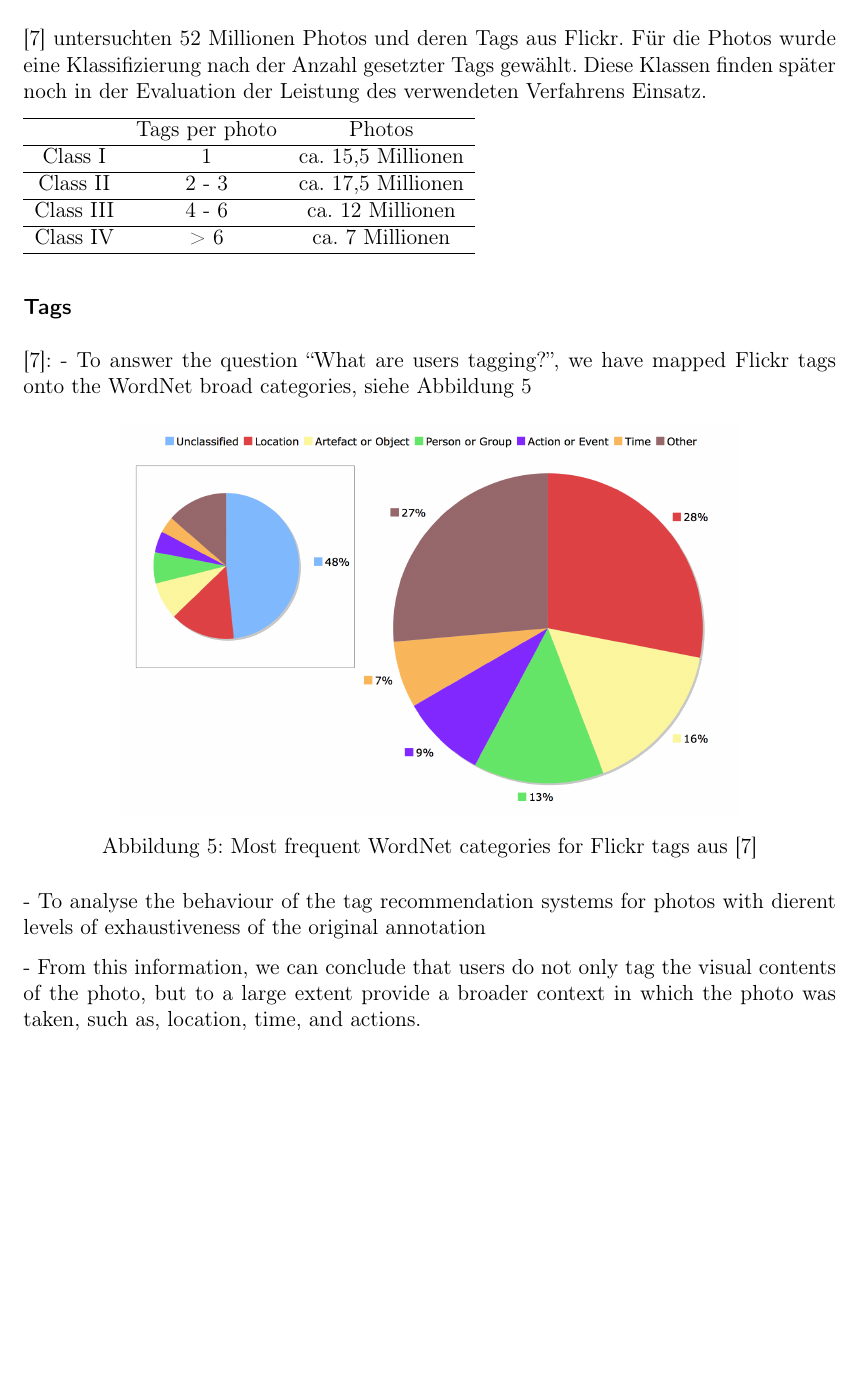
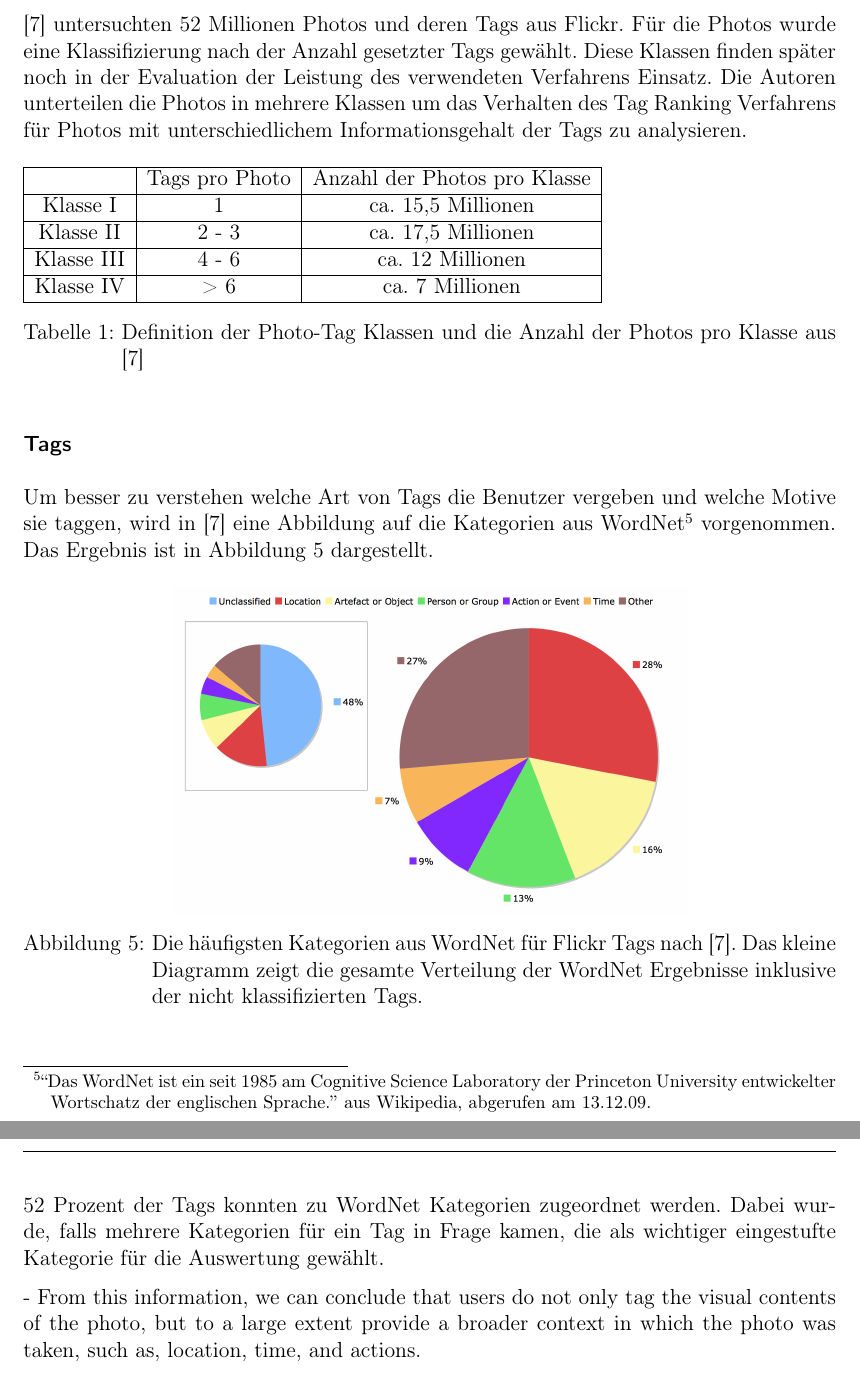
Before and after one commit to elitau/tagranking, a LaTeX paper (as-ausarbeitung.tex, which reads chapter/analyse.tex): part of page 10 of 16 before the commit and two parts of pages 11 and 12 of 18 after it, the two joined at a grey line, cut so that both start at the same text, the shorter picture padded with empty space. Compiled offline with pdfLaTeX.

Commit message:
Analyse vorangetrieben, hier muss noch Detailarbeit erfolgen

```diff
--- a/chapter/analyse.tex
+++ b/chapter/analyse.tex
@@ -53,43 +66,49 @@ Folgende Fragen stellen sich hierbei:
 \subsection{Klassifikation von Tags und Photos} % (fold)
 \label{sub:klassifikation_von_tags}
 
-\cite{collectiveKnowledge} untersuchten 52 Millionen Photos und deren Tags aus Flickr. Für die Photos wurde eine Klassifizierung nach der Anzahl gesetzter Tags gewählt. Diese Klassen finden später noch in der Evaluation der Leistung des verwendeten Verfahrens Einsatz.
+\cite{collectiveKnowledge} untersuchten 52 Millionen Photos und deren Tags aus Flickr. Für die Photos wurde eine Klassifizierung nach der Anzahl gesetzter Tags gewählt. Diese Klassen finden später noch in der Evaluation der Leistung des verwendeten Verfahrens Einsatz. Die Autoren unterteilen die Photos in mehrere Klassen um das Verhalten des Tag Ranking Verfahrens für Photos mit unterschiedlichem Informationsgehalt der Tags zu analysieren.
 
-\begin{tabular}{ccc}
+\begin{table}[htbp]
+\begin{tabular}{|c|c|c|}
 \hline
- & Tags per photo & Photos\\
+ & Tags pro Photo & Anzahl der Photos pro Klasse\\
 \hline
-Class I & 1 & ca. 15,5 Millionen\\
+Klasse I & 1 & ca. 15,5 Millionen\\
 \hline
-Class II & 2 - 3 & ca. 17,5 Millionen\\
+Klasse II & 2 - 3 & ca. 17,5 Millionen\\
 \hline
-Class III & 4 - 6 & ca. 12 Millionen\\
+Klasse III & 4 - 6 & ca. 12 Millionen\\
 \hline
-Class IV & > 6 & ca. 7 Millionen\\
+Klasse IV & > 6 & ca. 7 Millionen\\
 \hline
 \end{tabular}
+\caption{Definition der Photo-Tag Klassen und die Anzahl der Photos pro Klasse aus \cite{collectiveKnowledge}}
+\label{tab:classes_for_tags_collective}
+\end{table}
+
+
+
+
 
 \subsubsection*{Tags} % (fold)
 \label{ssub:tags}
 
-% subsubsection tags (end)
-\cite{collectiveKnowledge}:
-- To answer the question “What are users tagging?”, we have mapped Flickr tags onto the WordNet broad categories, siehe Abbildung \ref{fig:collectiveKnowledge_word_net_categories}
+
+Um besser zu verstehen welche Art von Tags die Benutzer vergeben und welche Motive sie taggen, wird in \cite{collectiveKnowledge} eine Abbildung auf die Kategorien aus WordNet\footnote{``Das WordNet ist ein seit 1985 am Cognitive Science Laboratory der Princeton University entwickelter Wortschatz der englischen Sprache.'' aus Wikipedia, abgerufen am 13.12.09.} vorgenommen. Das Ergebnis ist in Abbildung \ref{fig:collectiveKnowledge_word_net_categories} dargestellt.
 
 \begin{figure}[htbp]
   \centering
-    \includegraphics[height=3in]{images/collectiveKnowledge_word_net_categories.png}
-  \caption{Most frequent WordNet categories for Flickr tags aus \cite{collectiveKnowledge}}
+    \includegraphics[height=2.5in]{images/collectiveKnowledge_word_net_categories.png}
+  \caption{Die häufigsten Kategorien aus WordNet für Flickr Tags nach \cite{collectiveKnowledge}. Das kleine Diagramm zeigt die gesamte Verteilung der WordNet Ergebnisse inklusive der nicht klassifizierten Tags.}
   \label{fig:collectiveKnowledge_word_net_categories}
 \end{figure}
 
-
-- To analyse the behaviour of the tag recommendation systems for photos with dierent levels of exhaustiveness of the original annotation
+52 Prozent der Tags konnten zu WordNet Kategorien zugeordnet werden. Dabei wurde, falls mehrere Kategorien für ein Tag in Frage kamen, die als wichtiger eingestufte Kategorie für die Auswertung gewählt.
 
 - From this information, we can conclude that users do not only tag the visual contents of the photo, but to a large extent provide a broader context in which the photo was taken, such as, location, time, and actions.
 
 Damit ist auch geklärt, welche Art von Tags Benutzer am häufigsten verwenden. Auf Basis dieser Analyse und Klassifikation wurde das Verfahren entwickelt, welches in Abschnitt \ref{sec:tag_ranking_verfahren} beschrieben wird.
-
+% subsubsection tags (end)
 
 % subsection klassifikation_von_tags (end)
 
```
Also changed, not shown: chapter/analyse.tex (41 more changed lines). Lines whose indentation alone changed are shown as unchanged.
